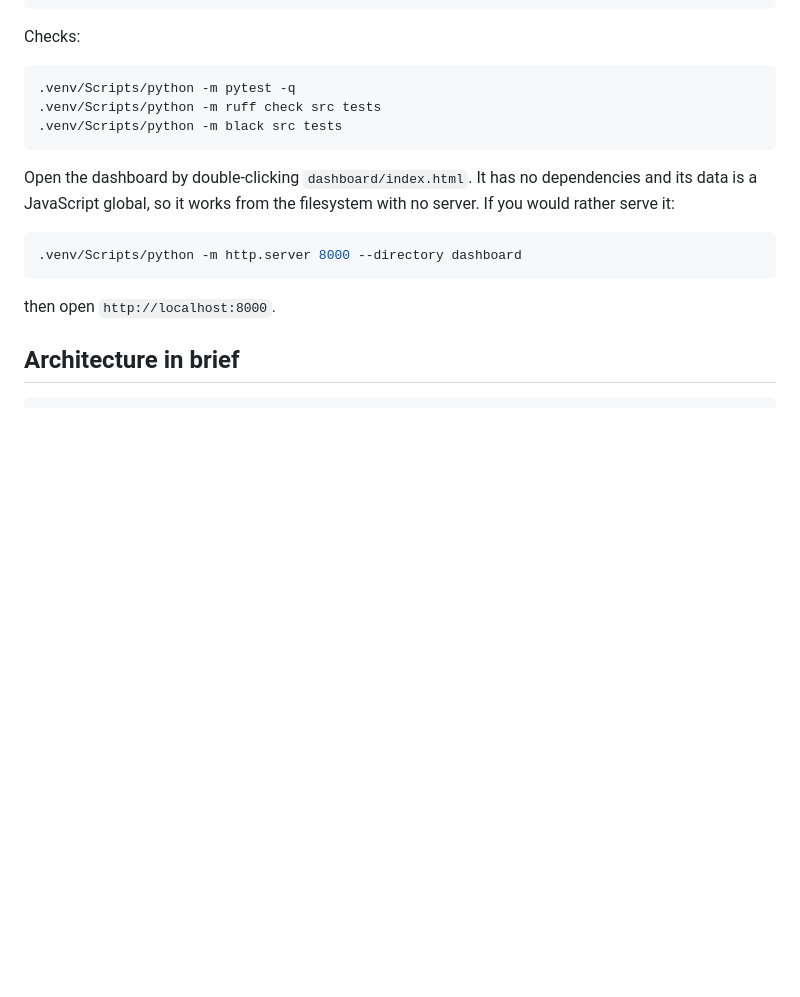
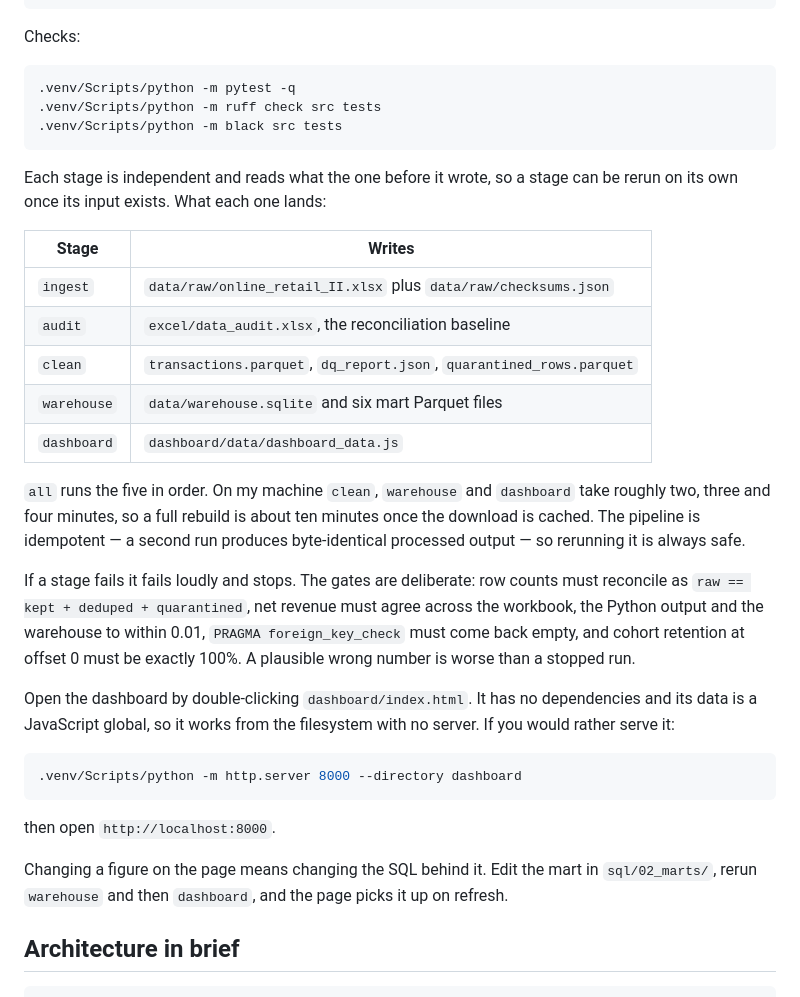
Before and after one commit to raghavmishra23/revenue-retention-online-retail, a Markdown page: README.md, the part around the change printed below. GitHub-like rendering; blank space fills up the shorter version.

````diff
--- a/README.md
+++ b/README.md
@@ -72,6 +99,28 @@ Checks:
 .venv/Scripts/python -m black src tests
 ```
 
+Each stage is independent and reads what the one before it wrote, so a stage can be rerun on its
+own once its input exists. What each one lands:
+
+| Stage | Writes |
+|---|---|
+| `ingest` | `data/raw/online_retail_II.xlsx` plus `data/raw/checksums.json` |
+| `audit` | `excel/data_audit.xlsx`, the reconciliation baseline |
+| `clean` | `transactions.parquet`, `dq_report.json`, `quarantined_rows.parquet` |
+| `warehouse` | `data/warehouse.sqlite` and six mart Parquet files |
+| `dashboard` | `dashboard/data/dashboard_data.js` |
+
+`all` runs the five in order. On my machine `clean`, `warehouse` and `dashboard` take roughly two,
+three and four minutes, so a full rebuild is about ten minutes once the download is cached. The
+pipeline is idempotent — a second run produces byte-identical processed output — so rerunning it
+is always safe.
+
+If a stage fails it fails loudly and stops. The gates are deliberate: row counts must reconcile as
+`raw == kept + deduped + quarantined`, net revenue must agree across the workbook, the Python
+output and the warehouse to within 0.01, `PRAGMA foreign_key_check` must come back empty, and
+cohort retention at offset 0 must be exactly 100%. A plausible wrong number is worse than a stopped
+run.
+
 Open the dashboard by double-clicking `dashboard/index.html`. It has no dependencies and its data
 is a JavaScript global, so it works from the filesystem with no server. If you would rather serve
 it:
@@ -81,6 +130,9 @@ it:
 ```
 
 then open `http://localhost:8000`.
+
+Changing a figure on the page means changing the SQL behind it. Edit the mart in `sql/02_marts/`,
+rerun `warehouse` and then `dashboard`, and the page picks it up on refresh.
 
 ## Architecture in brief
 
````
Also changed, not shown: other parts of README.md (+28 -1 lines), docs/images/dashboard-customers.png (added), docs/images/dashboard-overview.png (added), docs/images/dashboard-products.png (added).
